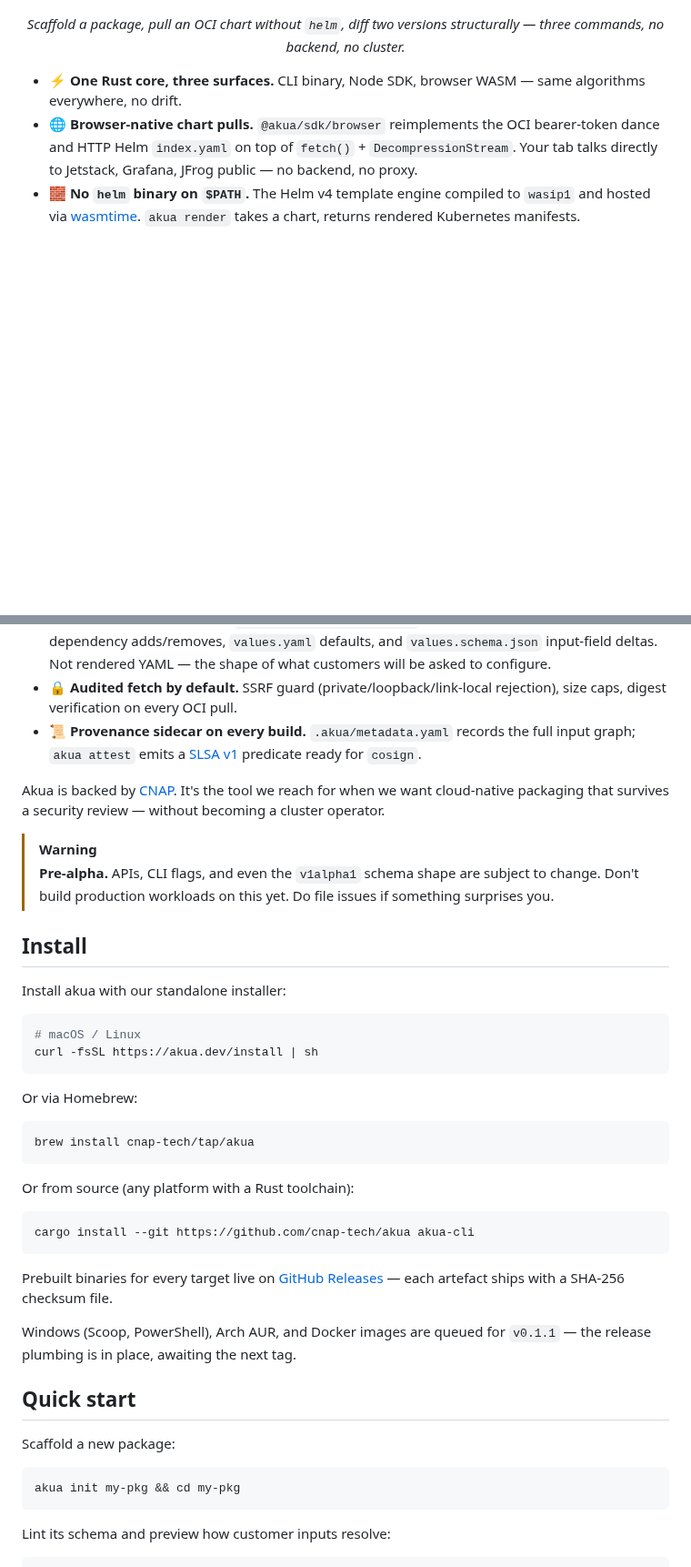
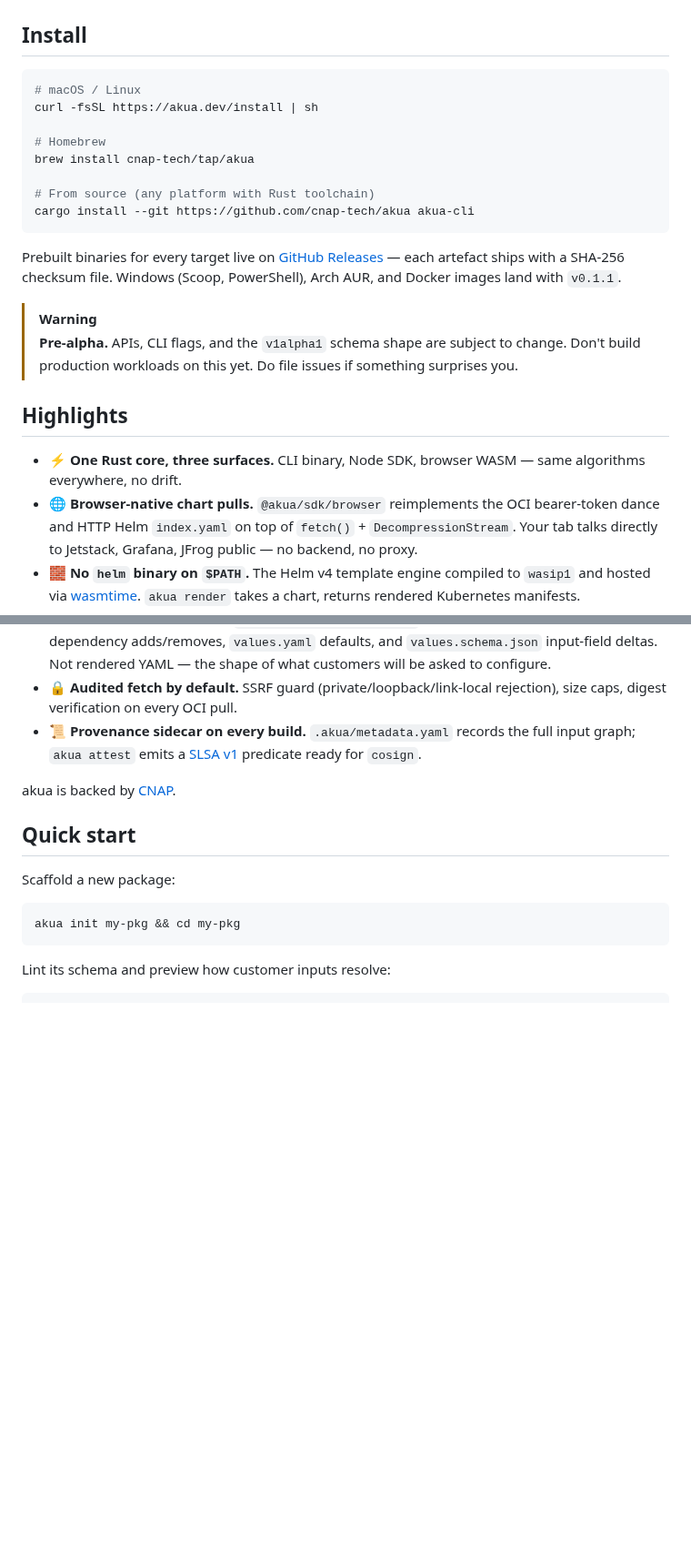
Before and after one commit to cnap-tech/akua, a Markdown page: README.md, 2 parts joined by grey strips. Shown at 91% size. Rendered like a GitHub page; blank space fills up the shorter version.

Commit message:
docs: move install section up, match deno/bun top-of-readme order
Install was at line 40+; users who already knew they wanted the tool
had to scroll past six bullets, a CNAP plug, and a warning banner to
get a curl command. Deno puts Install at line 18, Bun at 44.

New order: title -> badges -> link bar -> tagline -> hero -> Install
-> pre-alpha warning -> Highlights -> Quick start. Install now sits
at line 19.

Also tightened the Install block itself: three commands in one code
fence instead of three separate fences with prose between them.
Removed the "Install akua with our standalone installer" sentence
(self-evident from the command).

````diff
--- a/README.md
+++ b/README.md
@@ -16,9 +16,25 @@ A Helm toolkit written in Rust. The same audited core runs in the `akua` CLI, in
        width="840">
 </p>
 
-<p align="center">
-  <i>Scaffold a package, pull an OCI chart without <code>helm</code>, diff two versions structurally — three commands, no backend, no cluster.</i>
-</p>
+## Install
+
+```sh
+# macOS / Linux
+curl -fsSL https://akua.dev/install | sh
+
+# Homebrew
+brew install cnap-tech/tap/akua
+
+# From source (any platform with Rust toolchain)
+cargo install --git https://github.com/cnap-tech/akua akua-cli
+```
+
+Prebuilt binaries for every target live on [GitHub Releases][releases] — each artefact ships with a SHA-256 checksum file. Windows (Scoop, PowerShell), Arch AUR, and Docker images land with `v0.1.1`.
+
+> [!WARNING]
+> **Pre-alpha.** APIs, CLI flags, and the `v1alpha1` schema shape are subject to change. Don't build production workloads on this yet. Do file issues if something surprises you.
+
+## Highlights
 
 - ⚡ **One Rust core, three surfaces.** CLI binary, Node SDK, browser WASM — same algorithms everywhere, no drift.
 - 🌐 **Browser-native chart pulls.** `@akua/sdk/browser` reimplements the OCI bearer-token dance and HTTP Helm `index.yaml` on top of `fetch()` + `DecompressionStream`. Your tab talks directly to Jetstack, Grafana, JFrog public — no backend, no proxy.
@@ -27,35 +43,7 @@ A Helm toolkit written in Rust. The same audited core runs in the `akua` CLI, in
 - 🔒 **Audited fetch by default.** SSRF guard (private/loopback/link-local rejection), size caps, digest verification on every OCI pull.
 - 📜 **Provenance sidecar on every build.** `.akua/metadata.yaml` records the full input graph; `akua attest` emits a [SLSA v1](https://slsa.dev/) predicate ready for `cosign`.
 
-Akua is backed by [CNAP](https://cnap.tech). It's the tool we reach for when we want cloud-native packaging that survives a security review — without becoming a cluster operator.
-
-> [!WARNING]
-> **Pre-alpha.** APIs, CLI flags, and even the `v1alpha1` schema shape are subject to change. Don't build production workloads on this yet. Do file issues if something surprises you.
-
-## Install
-
-Install akua with our standalone installer:
-
-```sh
-# macOS / Linux
-curl -fsSL https://akua.dev/install | sh
-```
-
-Or via Homebrew:
-
-```sh
-brew install cnap-tech/tap/akua
-```
-
-Or from source (any platform with a Rust toolchain):
-
-```sh
-cargo install --git https://github.com/cnap-tech/akua akua-cli
-```
-
-Prebuilt binaries for every target live on [GitHub Releases][releases] — each artefact ships with a SHA-256 checksum file.
-
-Windows (Scoop, PowerShell), Arch AUR, and Docker images are queued for `v0.1.1` — the release plumbing is in place, awaiting the next tag.
+akua is backed by [CNAP](https://cnap.tech).
 
 ## Quick start
 
````
